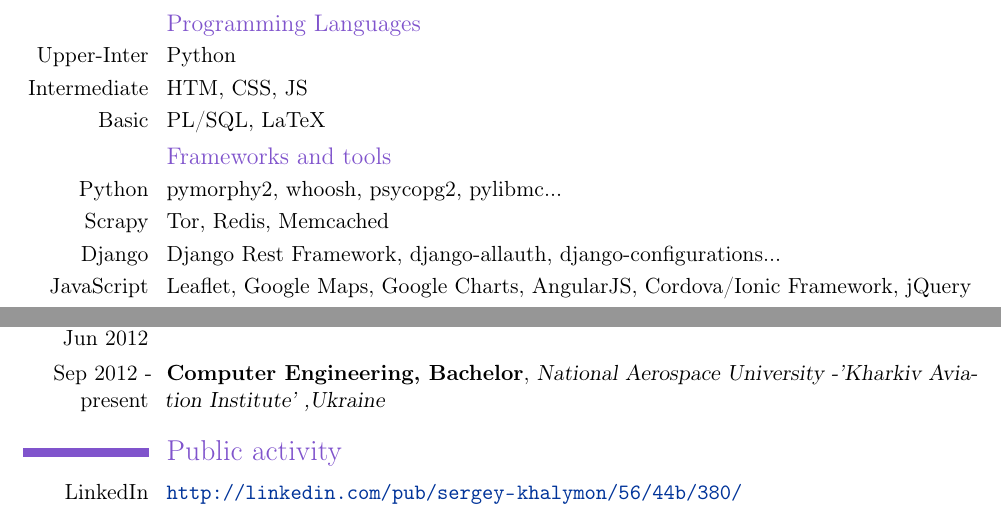
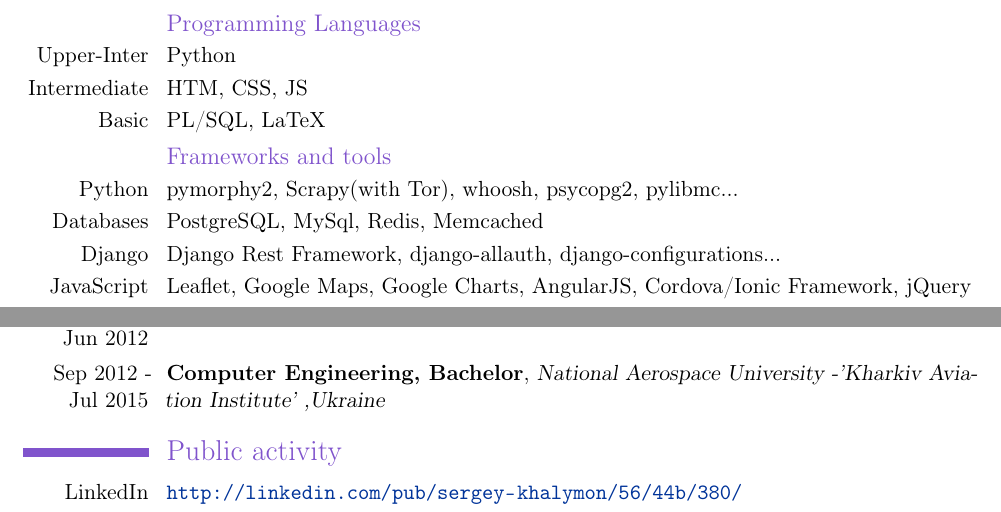
Before and after one commit to Infernion/cv, a LaTeX CV (sergey_khalymon.tex): two parts of pages 1 and 2 of 2, joined at a grey line, cut so that both start at the same text. Compiled offline with pdfLaTeX.

Commit message:
Update cv3

```diff
--- a/sergey_khalymon.tex
+++ b/sergey_khalymon.tex
@@ -70,10 +70,10 @@
 	\cvline
 	{Basic}{PL/SQL, LaTeX}
 	\subsection{Frameworks and tools}
-	\cvline{Python}{pymorphy2, whoosh, psycopg2, pylibmc... }
-	\cvline{Scrapy}{Tor, Redis, Memcached }
+	\cvline{Python}{pymorphy2, Scrapy(with Tor), whoosh, psycopg2, pylibmc... }
+	\cvline{Databases}{PostgreSQL, MySql, Redis, Memcached }
 	\cvline{Django}{Django Rest Framework, django-allauth, django-configurations...}
-	\cvline{JavaScript}{Leaflet, Google Maps, Google Charts, AngularJS, Cordova/Ionic Framework, jQuery }
+	\cvline{JavaScript}{Leaflet, Google Maps, Google Charts, AngularJS, Cordova/Ionic Framework, jQuery}
 
 	\section{Server administration skills}
 	\cvline
@@ -99,7 +99,7 @@
 	{College of Sumy State University, Konotop, Ukraine.}
 	{}{}{}
 	\cventry
-	{Sep 2012 - present}
+	{Sep 2012 - Jul 2015}
 	{Computer Engineering, Bachelor}
 	{National Aerospace University -'Kharkiv Aviation Institute' ,Ukraine}
 	{}{}{}
```
Also changed, not shown: sergey_khalymon.pdf.
